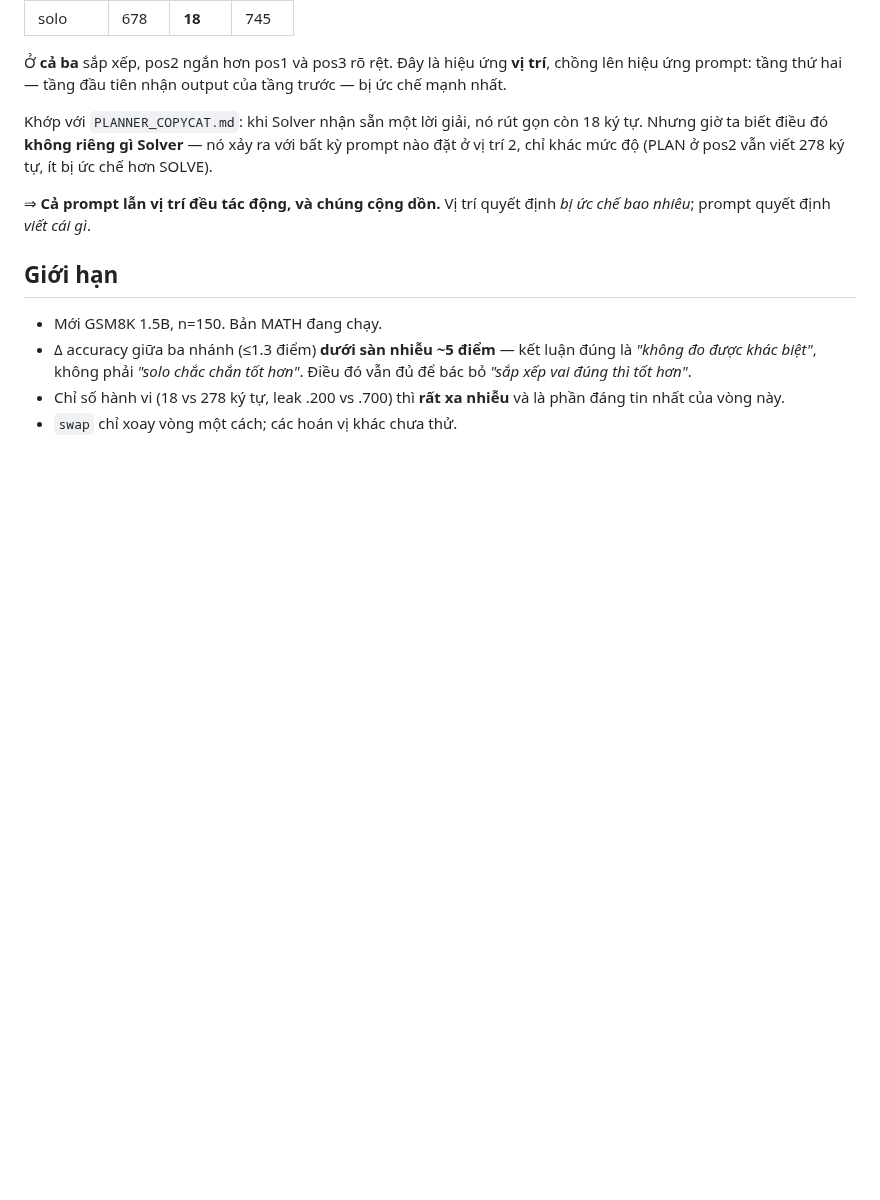
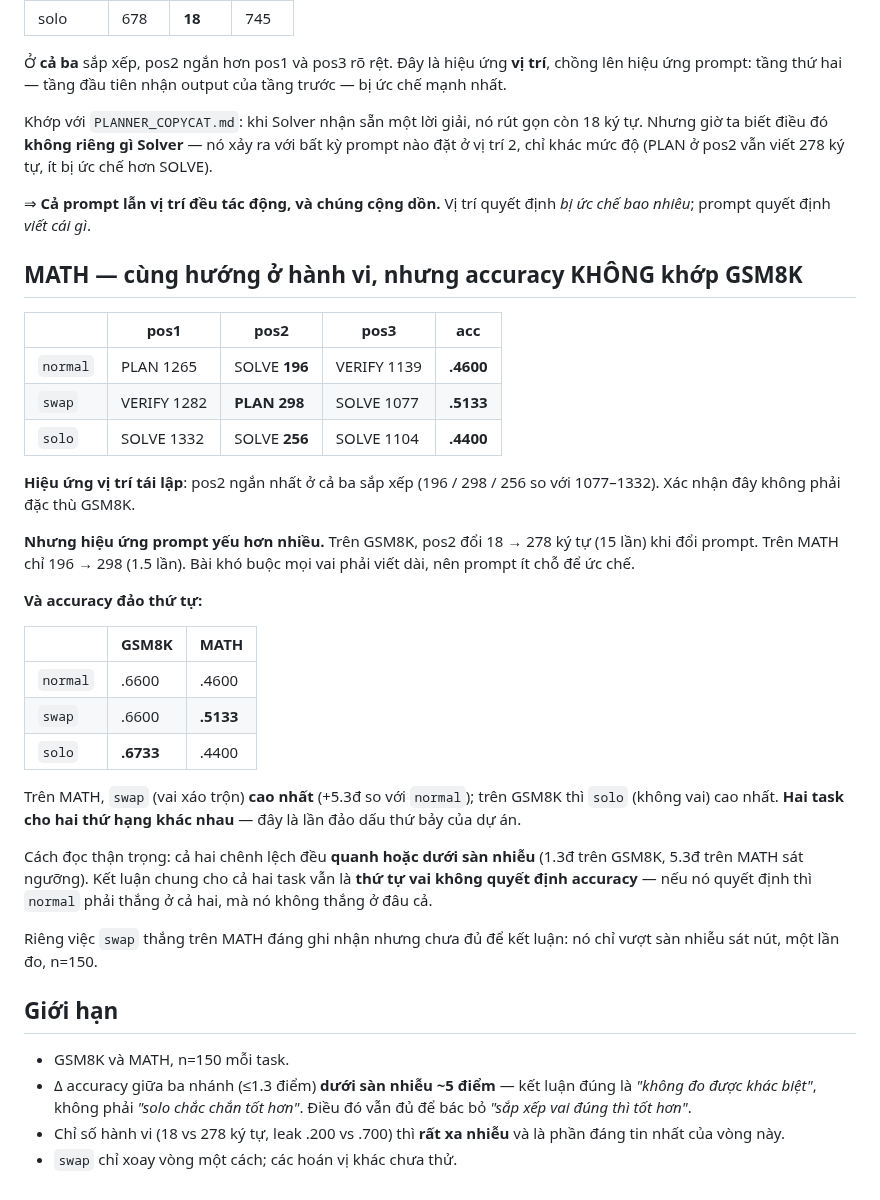
Before and after one commit to duongtrongnguyen123/multiagent-shapley-credit, a Markdown page: shapley/docs/PROMPT_SWAP.md, the part around the change. GitHub-like rendering; blank space fills up the shorter version.

```diff
--- a/shapley/docs/PROMPT_SWAP.md
+++ b/shapley/docs/PROMPT_SWAP.md
@@ -79,9 +79,43 @@ chỉ khác mức độ (PLAN ở pos2 vẫn viết 278 ký tự, ít bị ức
 ⇒ **Cả prompt lẫn vị trí đều tác động, và chúng cộng dồn.** Vị trí quyết định *bị ức chế bao
 nhiêu*; prompt quyết định *viết cái gì*.
 
+## MATH — cùng hướng ở hành vi, nhưng accuracy KHÔNG khớp GSM8K
+
+| | pos1 | pos2 | pos3 | acc |
+|---|---|---|---|---|
+| `normal` | PLAN 1265 | SOLVE **196** | VERIFY 1139 | **.4600** |
+| `swap` | VERIFY 1282 | **PLAN 298** | SOLVE 1077 | **.5133** |
+| `solo` | SOLVE 1332 | SOLVE **256** | SOLVE 1104 | **.4400** |
+
+**Hiệu ứng vị trí tái lập**: pos2 ngắn nhất ở cả ba sắp xếp (196 / 298 / 256 so với 1077–1332).
+Xác nhận đây không phải đặc thù GSM8K.
+
+**Nhưng hiệu ứng prompt yếu hơn nhiều.** Trên GSM8K, pos2 đổi 18 → 278 ký tự (15 lần) khi đổi
+prompt. Trên MATH chỉ 196 → 298 (1.5 lần). Bài khó buộc mọi vai phải viết dài, nên prompt ít
+chỗ để ức chế.
+
+**Và accuracy đảo thứ tự:**
+
+| | GSM8K | MATH |
+|---|---|---|
+| `normal` | .6600 | .4600 |
+| `swap` | .6600 | **.5133** |
+| `solo` | **.6733** | .4400 |
+
+Trên MATH, `swap` (vai xáo trộn) **cao nhất** (+5.3đ so với `normal`); trên GSM8K thì `solo`
+(không vai) cao nhất. **Hai task cho hai thứ hạng khác nhau** — đây là lần đảo dấu thứ bảy của
+dự án.
+
+Cách đọc thận trọng: cả hai chênh lệch đều **quanh hoặc dưới sàn nhiễu** (1.3đ trên GSM8K, 5.3đ
+trên MATH sát ngưỡng). Kết luận chung cho cả hai task vẫn là **thứ tự vai không quyết định
+accuracy** — nếu nó quyết định thì `normal` phải thắng ở cả hai, mà nó không thắng ở đâu cả.
+
+Riêng việc `swap` thắng trên MATH đáng ghi nhận nhưng chưa đủ để kết luận: nó chỉ vượt sàn nhiễu
+sát nút, một lần đo, n=150.
+
 ## Giới hạn
 
-- Mới GSM8K 1.5B, n=150. Bản MATH đang chạy.
+- GSM8K và MATH, n=150 mỗi task.
 - Δ accuracy giữa ba nhánh (≤1.3 điểm) **dưới sàn nhiễu ~5 điểm** — kết luận đúng là *"không đo
   được khác biệt"*, không phải *"solo chắc chắn tốt hơn"*. Điều đó vẫn đủ để bác bỏ *"sắp xếp
   vai đúng thì tốt hơn"*.
```
Also changed, not shown: shapley/docs/VERIFIER_DIVERSITY.md (added, +90 -0 lines).
